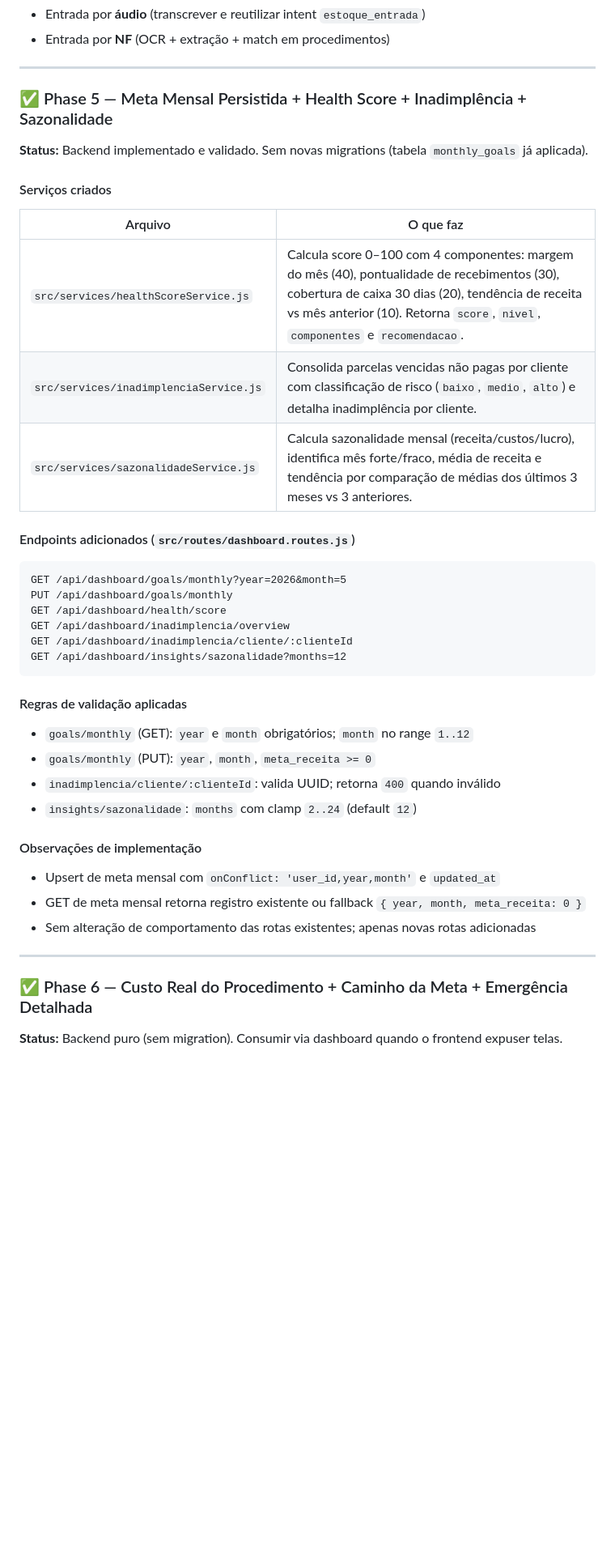
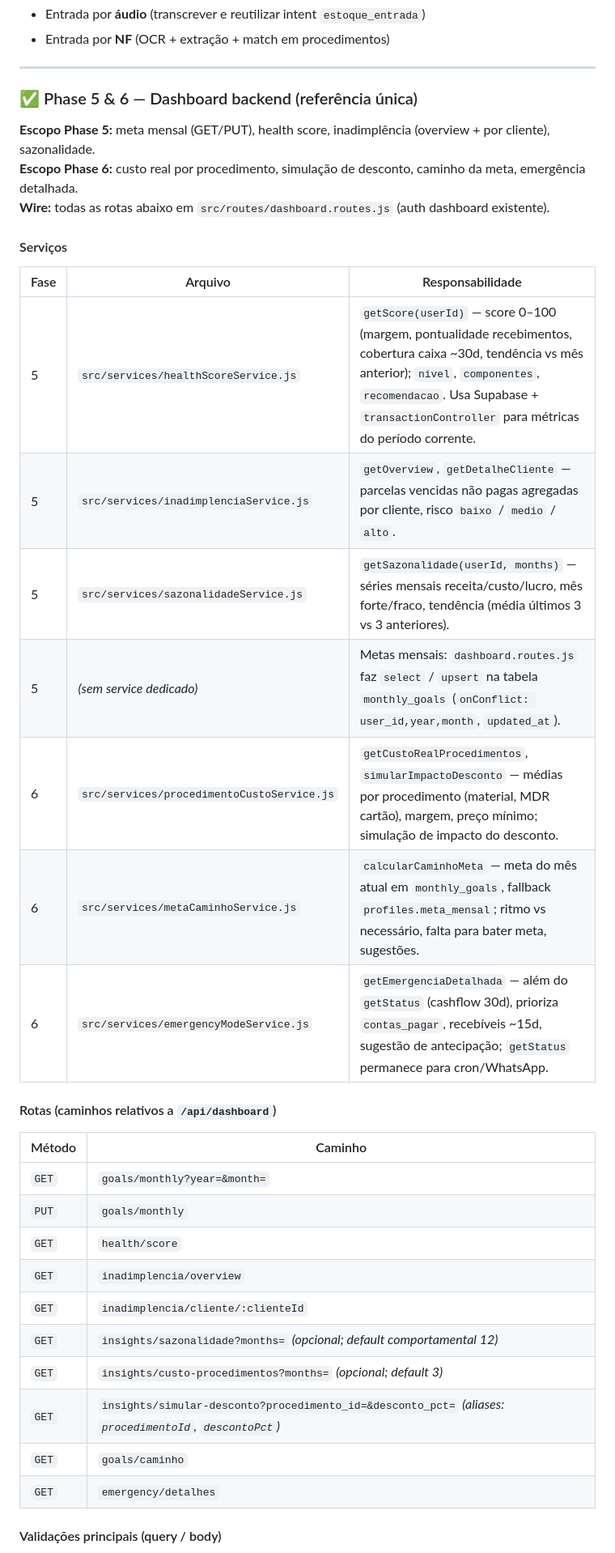
Before and after one commit to EricGuerrize/lumiz-backend, a Markdown page: implementacao2.md, the part around one of its changes. Shown at 81% size. Drawn GitHub-style; blank space fills up the shorter version.

Commit message:
docs: consolidar documentação phase 5-6 e rodapé

````diff
--- a/implementacao2.md
+++ b/implementacao2.md
@@ -202,39 +202,38 @@ POST /api/dashboard/estoque/entrada   body: procedimento_id, quantidade, custo_u
 
 ---
 
-### ✅ Phase 5 — Meta Mensal Persistida + Health Score + Inadimplência + Sazonalidade
-**Status:** Backend implementado e validado. Sem novas migrations (tabela `monthly_goals` já aplicada).
+### ✅ Phase 5 & 6 — Dashboard backend (referência única)
 
-#### Serviços criados
-| Arquivo | O que faz |
-|---|---|
-| `src/services/healthScoreService.js` | Calcula score 0–100 com 4 componentes: margem do mês (40), pontualidade de recebimentos (30), cobertura de caixa 30 dias (20), tendência de receita vs mês anterior (10). Retorna `score`, `nivel`, `componentes` e `recomendacao`. |
-| `src/services/inadimplenciaService.js` | Consolida parcelas vencidas não pagas por cliente com classificação de risco (`baixo`, `medio`, `alto`) e detalha inadimplência por cliente. |
-| `src/services/sazonalidadeService.js` | Calcula sazonalidade mensal (receita/custos/lucro), identifica mês forte/fraco, média de receita e tendência por comparação de médias dos últimos 3 meses vs 3 anteriores. |
+**Escopo Phase 5:** meta mensal (GET/PUT), health score, inadimplência (overview + por cliente), sazonalidade.
+**Escopo Phase 6:** custo real por procedimento, simulação de desconto, caminho da meta, emergência detalhada.
+**Wire:** todas as rotas abaixo em `src/routes/dashboard.routes.js` (auth dashboard existente).
 
-#### Endpoints adicionados (`src/routes/dashboard.routes.js`)
-```
-GET /api/dashboard/goals/monthly?year=2026&month=5
-PUT /api/dashboard/goals/monthly
-GET /api/dashboard/health/score
-GET /api/dashboard/inadimplencia/overview
-GET /api/dashboard/inadimplencia/cliente/:clienteId
-GET /api/dashboard/insights/sazonalidade?months=12
-```
+#### Serviços
 
-#### Regras de validação aplicadas
-- `goals/monthly` (GET): `year` e `month` obrigatórios; `month` no range `1..12`
-- `goals/monthly` (PUT): `year`, `month`, `meta_receita >= 0`
-- `inadimplencia/cliente/:clienteId`: valida UUID; retorna `400` quando inválido
-- `insights/sazonalidade`: `months` com clamp `2..24` (default `12`)
+| Fase | Arquivo | Responsabilidade |
+|------|---------|------------------|
+| 5 | `src/services/healthScoreService.js` | `getScore(userId)` — score 0–100 (margem, pontualidade recebimentos, cobertura caixa ~30d, tendência vs mês anterior); `nivel`, `componentes`, `recomendacao`. Usa Supabase + `transactionController` para métricas do período corrente. |
+| 5 | `src/services/inadimplenciaService.js` | `getOverview`, `getDetalheCliente` — parcelas vencidas não pagas agregadas por cliente, risco `baixo` / `medio` / `alto`. |
+| 5 | `src/services/sazonalidadeService.js` | `getSazonalidade(userId, months)` — séries mensais receita/custo/lucro, mês forte/fraco, tendência (média últimos 3 vs 3 anteriores). |
+| 5 | *(sem service dedicado)* | Metas mensais: `dashboard.routes.js` faz `select` / `upsert` na tabela `monthly_goals` (`onConflict: user_id,year,month`, `updated_at`). |
+| 6 | `src/services/procedimentoCustoService.js` | `getCustoRealProcedimentos`, `simularImpactoDesconto` — médias por procedimento (material, MDR cartão), margem, preço mínimo; simulação de impacto do desconto. |
+| 6 | `src/services/metaCaminhoService.js` | `calcularCaminhoMeta` — meta do mês atual em `monthly_goals`, fallback `profiles.meta_mensal`; ritmo vs necessário, falta para bater meta, sugestões. |
+| 6 | `src/services/emergencyModeService.js` | `getEmergenciaDetalhada` — além do `getStatus` (cashflow 30d), prioriza `contas_pagar`, recebíveis ~15d, sugestão de antecipação; `getStatus` permanece para cron/WhatsApp. |
 
-#### Observações de implementação
-- Upsert de meta mensal com `onConflict: 'user_id,year,month'` e `updated_at`
-- GET de meta mensal retorna registro existente ou fallback `{ year, month, meta_receita: 0 }`
-- Sem alteração de comportamento das rotas existentes; apenas novas rotas adicionadas
+#### Rotas (caminhos relativos a `/api/dashboard`)
 
----
+| Método | Caminho |
+|--------|---------|
+| `GET` | `goals/monthly?year=&month=` |
+| `PUT` | `goals/monthly` |
+| `GET` | `health/score` |
+| `GET` | `inadimplencia/overview` |
+| `GET` | `inadimplencia/cliente/:clienteId` |
+| `GET` | `insights/sazonalidade?months=` *(opcional; default comportamental 12)* |
+| `GET` | `insights/custo-procedimentos?months=` *(opcional; default 3)* |
+| `GET` | `insights/simular-desconto?procedimento_id=&desconto_pct=` *(aliases: `procedimentoId`, `descontoPct`)* |
+| `GET` | `goals/caminho` |
+| `GET` | `emergency/detalhes` |
 
-### ✅ Phase 6 — Custo Real do Procedimento + Caminho da Meta + Emergência Detalhada
-**Status:** Backend puro (sem migration). Consumir via dashboard quando o frontend expuser telas.
+#### Validações principais (query / body)
 
````
Also changed, not shown: other parts of implementacao2.md (+13 -16 lines).
